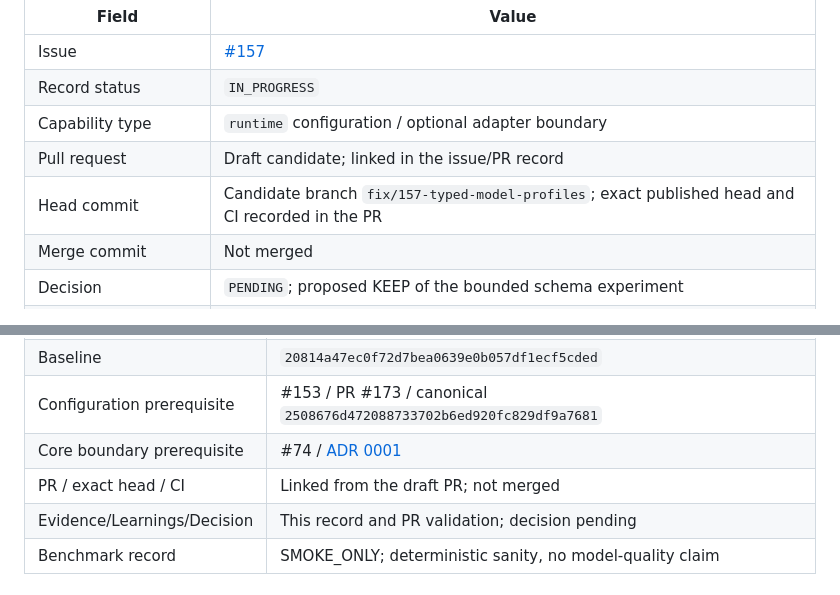
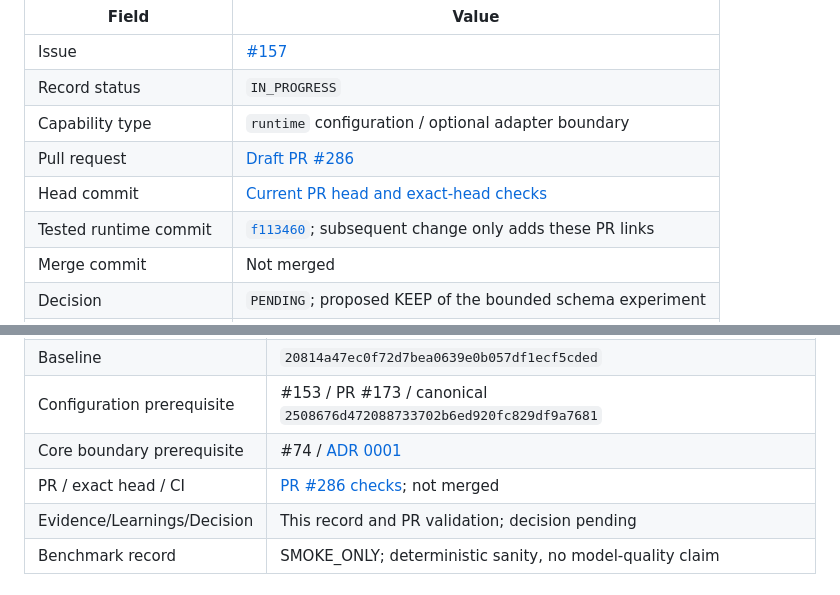
Before and after one commit to LuigiFerronatto/TESSERA, a Markdown page: docs/test-cards/157-typed-model-profiles.md, 2 parts joined by grey strips. GitHub-like rendering.

Commit message:
Link typed profile candidate and runtime validation evidence

```diff
--- a/docs/test-cards/157-typed-model-profiles.md
+++ b/docs/test-cards/157-typed-model-profiles.md
@@ -5,8 +5,9 @@
 | Issue | [#157](https://github.com/LuigiFerronatto/TESSERA/issues/157) |
 | Record status | `IN_PROGRESS` |
 | Capability type | `runtime` configuration / optional adapter boundary |
-| Pull request | Draft candidate; linked in the issue/PR record |
-| Head commit | Candidate branch `fix/157-typed-model-profiles`; exact published head and CI recorded in the PR |
+| Pull request | [Draft PR #286](https://github.com/LuigiFerronatto/TESSERA/pull/286) |
+| Head commit | [Current PR head and exact-head checks](https://github.com/LuigiFerronatto/TESSERA/pull/286/commits) |
+| Tested runtime commit | [`f113460`](https://github.com/LuigiFerronatto/TESSERA/commit/f113460cf0cf3b061daae7414cd58d1020740d53); subsequent change only adds these PR links |
 | Merge commit | Not merged |
 | Decision | `PENDING`; proposed KEEP of the bounded schema experiment |
 | Benchmark applicability | `SMOKE_ONLY` |
@@ -128,7 +129,7 @@ card is implemented here.
 | Baseline | `20814a47ec0f72d7bea0639e0b057df1ecf5cded` |
 | Configuration prerequisite | #153 / PR #173 / canonical `2508676d472088733702b6ed920fc829df9a7681` |
 | Core boundary prerequisite | #74 / [ADR 0001](../adr/0001-core-vs-optional-llm-boundary.md) |
-| PR / exact head / CI | Linked from the draft PR; not merged |
+| PR / exact head / CI | [PR #286 checks](https://github.com/LuigiFerronatto/TESSERA/pull/286/checks); not merged |
 | Evidence/Learnings/Decision | This record and PR validation; decision pending |
 | Benchmark record | SMOKE_ONLY; deterministic sanity, no model-quality claim |
 
```
Also changed, not shown: docs/test-cards/README.md (+1 -1 lines).
